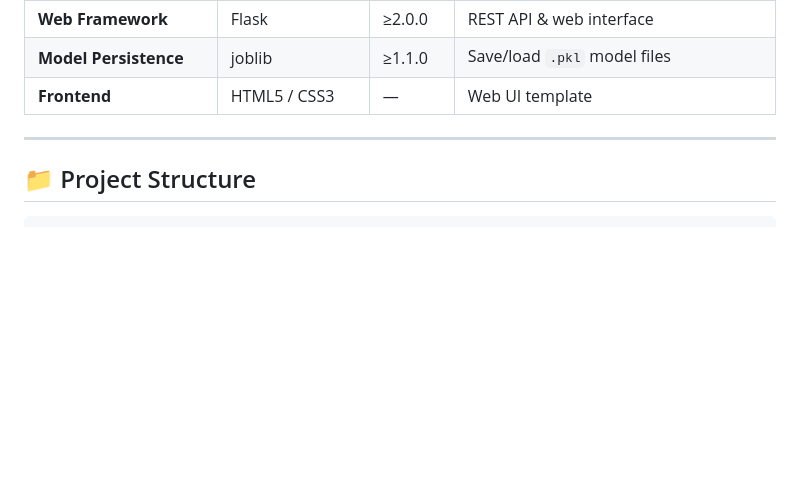
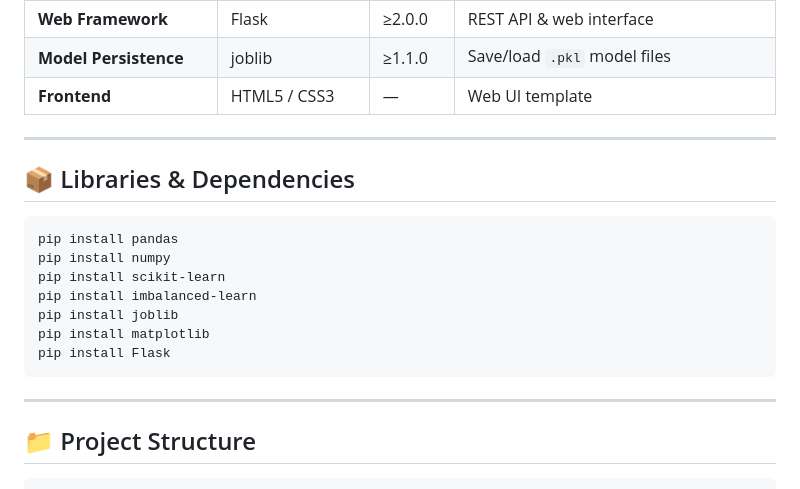
Before and after one commit to ArokiyaNithish/CreditCard-Fraud-Detection-using-Machine-Learning, a Markdown page: README.md, the part around the change. Rendered like a GitHub page; blank space fills up the shorter version.

Commit message:
Add libraries and dependencies to README
Added section for libraries and dependencies with installation commands.

````diff
--- a/README.md
+++ b/README.md
@@ -165,6 +165,18 @@ Raw Transaction Data
 
 ---
 
+## 📦 Libraries & Dependencies
+
+```bash
+pip install pandas
+pip install numpy
+pip install scikit-learn
+pip install imbalanced-learn
+pip install joblib
+pip install matplotlib
+pip install Flask
+```
+---
 ## 📁 Project Structure
 
 ```
````
